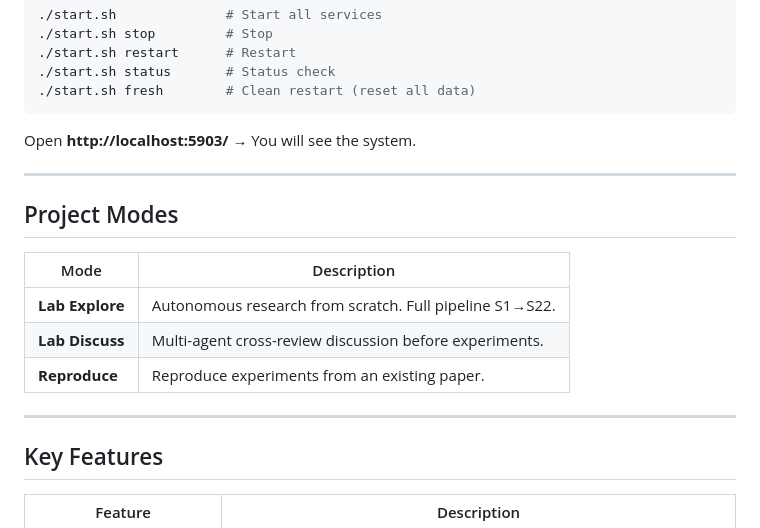
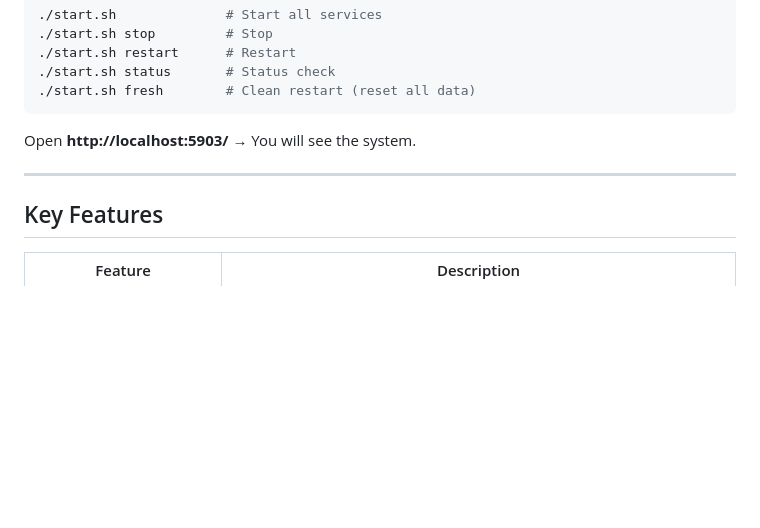
Before and after one commit to Claw-AI-Lab/Claw-AI-Lab, a Markdown page: README.md, the part around one of its changes. GitHub-like rendering; blank space fills up the shorter version.

```diff
--- a/README.md
+++ b/README.md
@@ -77,16 +88,6 @@ Open **http://localhost:5903/** → You will see the system.
 
 ---
 
-## Project Modes
-
-| Mode | Description |
-|------|-------------|
-| **Lab Explore** | Autonomous research from scratch. Full pipeline S1→S22. |
-| **Lab Discuss** | Multi-agent cross-review discussion before experiments. |
-| **Reproduce** | Reproduce experiments from an existing paper. |
-
----
-
 ## Key Features
 
 | Feature | Description |
```
Also changed, not shown: other parts of README.md (+34 -17 lines).
